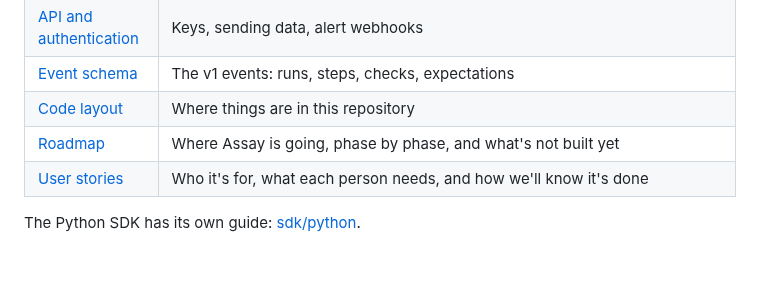
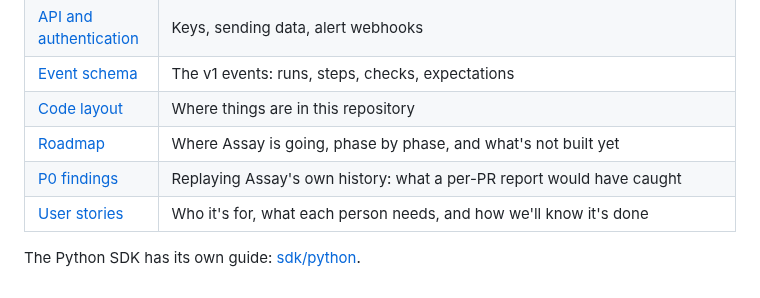
Before and after one commit to actions-marketplace-validations/tap222_assay-evals, a Markdown page: docs/README.md, the part around the change. GitHub-like rendering.

```diff
--- a/docs/README.md
+++ b/docs/README.md
@@ -33,6 +33,7 @@
 | [Event schema](event-schema.md) | The v1 events: runs, steps, checks, expectations |
 | [Code layout](layout.md) | Where things are in this repository |
 | [Roadmap](roadmap.md) | Where Assay is going, phase by phase, and what's not built yet |
+| [P0 findings](p0-findings.md) | Replaying Assay's own history: what a per-PR report would have caught |
 | [User stories](user-stories.md) | Who it's for, what each person needs, and how we'll know it's done |
 
 The Python SDK has its own guide: [sdk/python](../sdk/python/README.md).
```
Also changed, not shown: docs/p0-findings.md (added, +101 -0 lines), docs/roadmap.md (+15 -5 lines).
